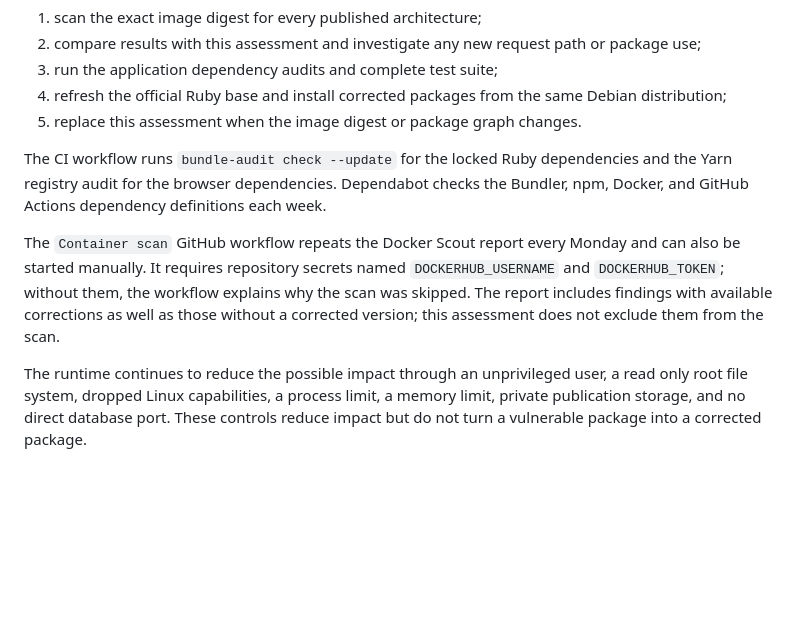
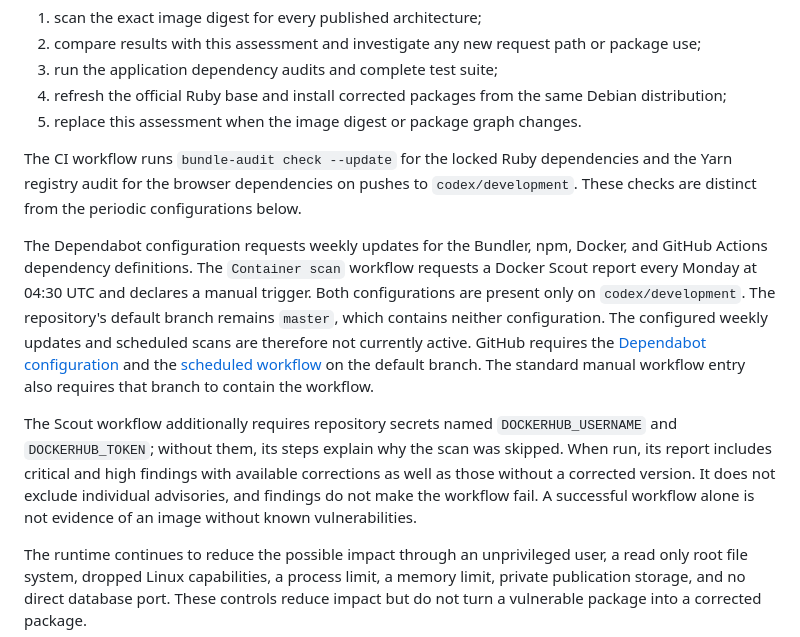
Before and after one commit to Miccighel/Readersourcing-2.0-RS_Server, a Markdown page: docs/security.md, the part around the change. Rendered like a GitHub page; blank space fills up the shorter version.

Commit message:
Clarify the activation requirements for periodic security checks

```diff
--- a/docs/security.md
+++ b/docs/security.md
@@ -249,11 +249,19 @@ Before promoting an image:
 5. replace this assessment when the image digest or package graph changes.
 
 The CI workflow runs `bundle-audit check --update` for the locked Ruby dependencies and the Yarn registry audit for the
-browser dependencies. Dependabot checks the Bundler, npm, Docker, and GitHub Actions dependency definitions each week.
+browser dependencies on pushes to `codex/development`. These checks are distinct from the periodic configurations below.
 
-The `Container scan` GitHub workflow repeats the Docker Scout report every Monday and can also be started manually. It
-requires repository secrets named `DOCKERHUB_USERNAME` and `DOCKERHUB_TOKEN`; without them, the workflow explains why the
-scan was skipped. The report includes findings with available corrections as well as those without a corrected
-version; this assessment does not exclude them from the scan.
+The Dependabot configuration requests weekly updates for the Bundler, npm, Docker, and GitHub Actions dependency
+definitions. The `Container scan` workflow requests a Docker Scout report every Monday at 04:30 UTC and declares a
+manual trigger. Both configurations are present only on `codex/development`. The repository's default branch remains
+`master`, which contains neither configuration. The configured weekly updates and scheduled scans are therefore not
+currently active. GitHub requires the [Dependabot configuration](https://docs.github.com/en/code-security/concepts/supply-chain-security/about-the-dependabot-yml-file#where-to-store-the-dependabotyml-file)
+and the [scheduled workflow](https://docs.github.com/en/actions/reference/workflows-and-actions/events-that-trigger-workflows#schedule)
+on the default branch. The standard manual workflow entry also requires that branch to contain the workflow.
+
+The Scout workflow additionally requires repository secrets named `DOCKERHUB_USERNAME` and `DOCKERHUB_TOKEN`; without
+them, its steps explain why the scan was skipped. When run, its report includes critical and high findings with available
+corrections as well as those without a corrected version. It does not exclude individual advisories, and findings do
+not make the workflow fail. A successful workflow alone is not evidence of an image without known vulnerabilities.
 
 The runtime continues to reduce the possible impact through an unprivileged user, a read only root file system, dropped Linux capabilities, a process limit, a memory limit, private publication storage, and no direct database port. These controls reduce impact but do not turn a vulnerable package into a corrected package.
```
